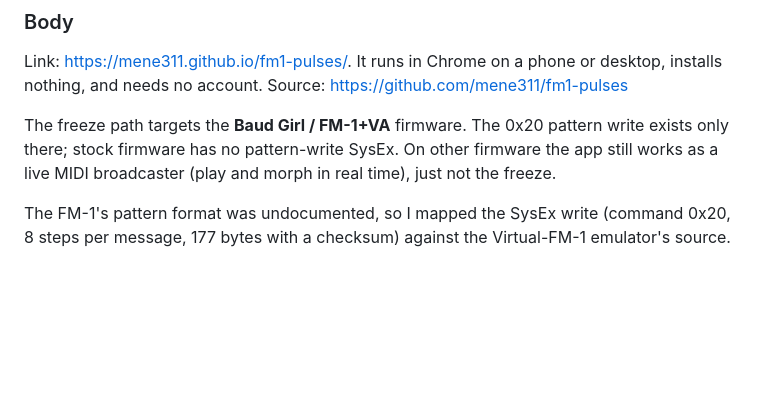
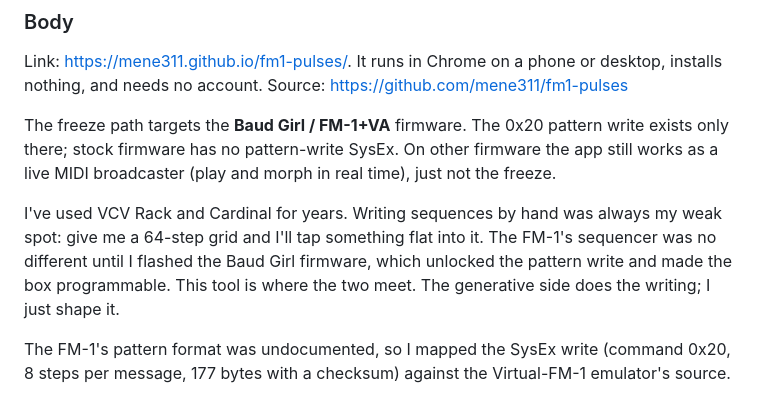
Before and after one commit to JasmineElm/fm1-pulses, a Markdown page: REDDIT-LAUNCH.md, the part around the change. GitHub-like rendering; blank space fills up the shorter version.

Commit message:
Reddit post: personal preface; all four scanners clean (silhouette 0.899)

```diff
--- a/REDDIT-LAUNCH.md
+++ b/REDDIT-LAUNCH.md
@@ -18,6 +18,12 @@ The freeze path targets the **Baud Girl / FM-1+VA** firmware. The 0x20 pattern
 write exists only there; stock firmware has no pattern-write SysEx. On other
 firmware the app still works as a live MIDI broadcaster (play and morph in real
 time), just not the freeze.
+
+I've used VCV Rack and Cardinal for years. Writing sequences by hand was always
+my weak spot: give me a 64-step grid and I'll tap something flat into it. The
+FM-1's sequencer was no different until I flashed the Baud Girl firmware, which
+unlocked the pattern write and made the box programmable. This tool is where
+the two meet. The generative side does the writing; I just shape it.
 
 The FM-1's pattern format was undocumented, so I mapped the SysEx write
 (command 0x20, 8 steps per message, 177 bytes with a checksum) against the
```
Also changed, not shown: .pi/handoff.md (+4 -4 lines).
